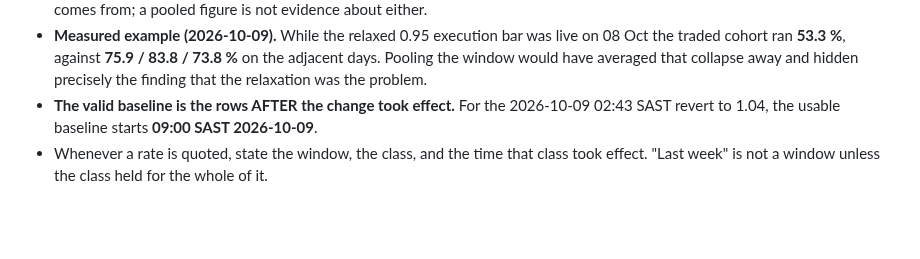
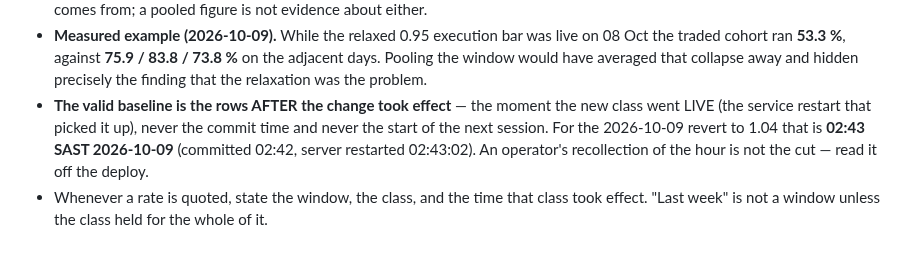
Before and after one commit to abwarren/BLM, a Markdown page: docs/rag/14_TRADED_COHORT.md, the part around the change. GitHub-like rendering; blank space fills up the shorter version.

Commit message:
rag: pack 14 §14.5 — the cut is the moment the class went LIVE, not the hour recalled
The operator recalled the 2026-10-09 class change as 'about 6am'; the deploy shows
commit 02:42 and the server restart at 02:43:02 SAST.  Using a later guessed hour
silently discards valid post-change data (and moving it to 09:00 changed the cohort
rate from 72.7% to 80.0%).

State the rule: the cut is the service restart that picked the change up — read it
off the deploy, never from memory.

```diff
--- a/docs/rag/14_TRADED_COHORT.md
+++ b/docs/rag/14_TRADED_COHORT.md
@@ -93,7 +93,10 @@ before it as if it described the current configuration.
   08 Oct the traded cohort ran **53.3 %**, against **75.9 / 83.8 / 73.8 %** on the
   adjacent days. Pooling the window would have averaged that collapse away and hidden
   precisely the finding that the relaxation was the problem.
-- **The valid baseline is the rows AFTER the change took effect.** For the 2026-10-09
-  02:43 SAST revert to 1.04, the usable baseline starts **09:00 SAST 2026-10-09**.
+- **The valid baseline is the rows AFTER the change took effect** — the moment the new
+  class went LIVE (the service restart that picked it up), never the commit time and
+  never the start of the next session. For the 2026-10-09 revert to 1.04 that is
+  **02:43 SAST 2026-10-09** (committed 02:42, server restarted 02:43:02). An
+  operator's recollection of the hour is not the cut — read it off the deploy.
 - Whenever a rate is quoted, state the window, the class, and the time that class took
   effect. "Last week" is not a window unless the class held for the whole of it.
```
